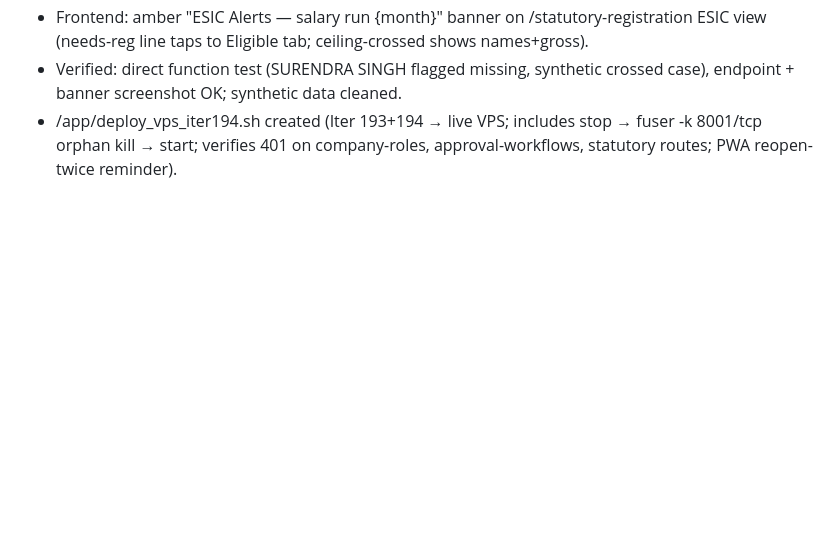
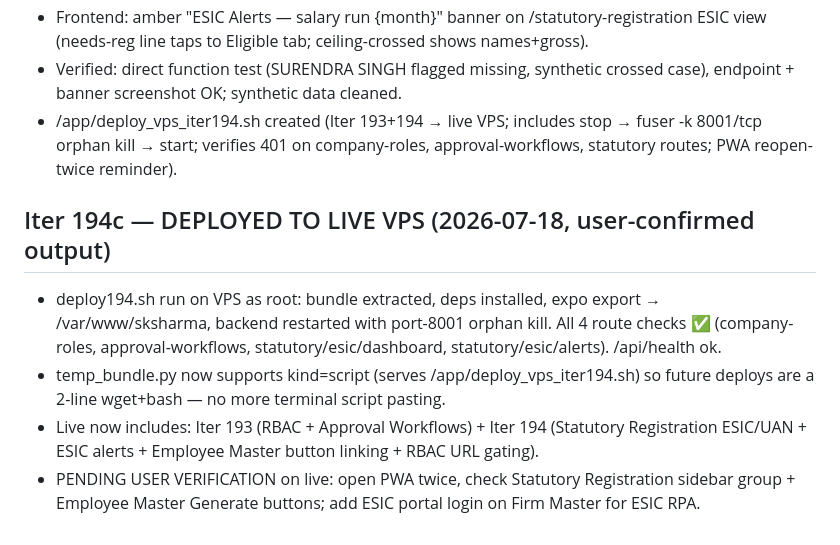
Before and after one commit to sksharmaconsultancy-tech/S-K-Sharma, a Markdown page: memory/PRD.md, the part around the change. GitHub-like rendering; blank space fills up the shorter version.

Commit message:
auto-commit for 5f1638e5-0458-427a-85a6-163c786e634e

```diff
--- a/memory/PRD.md
+++ b/memory/PRD.md
@@ -1011,3 +1011,9 @@ User supplied mockups (enterprise admin portal + ESS mobile + login). Implemente
 - Frontend: amber "ESIC Alerts — salary run {month}" banner on /statutory-registration ESIC view (needs-reg line taps to Eligible tab; ceiling-crossed shows names+gross).
 - Verified: direct function test (SURENDRA SINGH flagged missing, synthetic crossed case), endpoint + banner screenshot OK; synthetic data cleaned.
 - /app/deploy_vps_iter194.sh created (Iter 193+194 → live VPS; includes stop → fuser -k 8001/tcp orphan kill → start; verifies 401 on company-roles, approval-workflows, statutory routes; PWA reopen-twice reminder).
+
+## Iter 194c — DEPLOYED TO LIVE VPS (2026-07-18, user-confirmed output)
+- deploy194.sh run on VPS as root: bundle extracted, deps installed, expo export → /var/www/sksharma, backend restarted with port-8001 orphan kill. All 4 route checks ✅ (company-roles, approval-workflows, statutory/esic/dashboard, statutory/esic/alerts). /api/health ok.
+- temp_bundle.py now supports kind=script (serves /app/deploy_vps_iter194.sh) so future deploys are a 2-line wget+bash — no more terminal script pasting.
+- Live now includes: Iter 193 (RBAC + Approval Workflows) + Iter 194 (Statutory Registration ESIC/UAN + ESIC alerts + Employee Master button linking + RBAC URL gating).
+- PENDING USER VERIFICATION on live: open PWA twice, check Statutory Registration sidebar group + Employee Master Generate buttons; add ESIC portal login on Firm Master for ESIC RPA.
```
